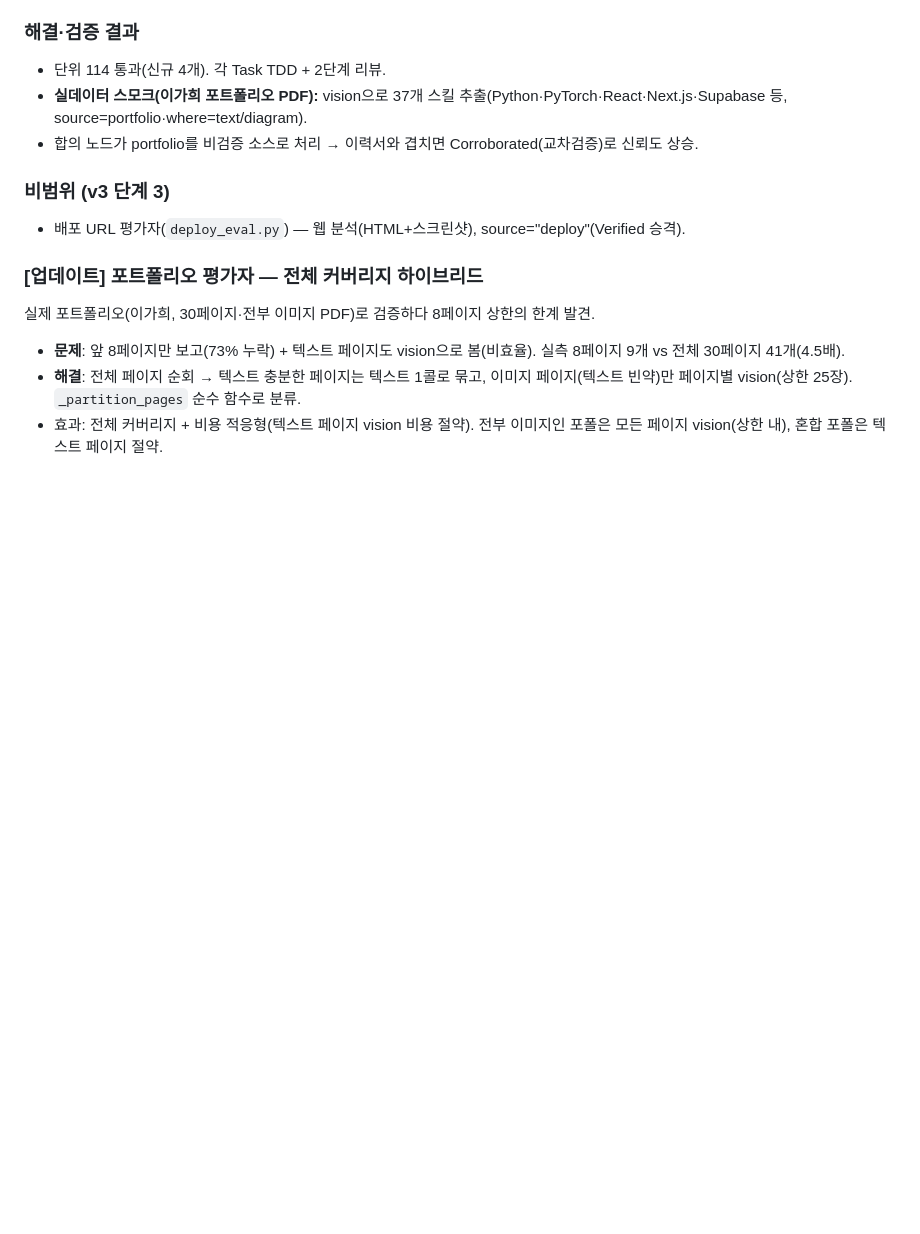
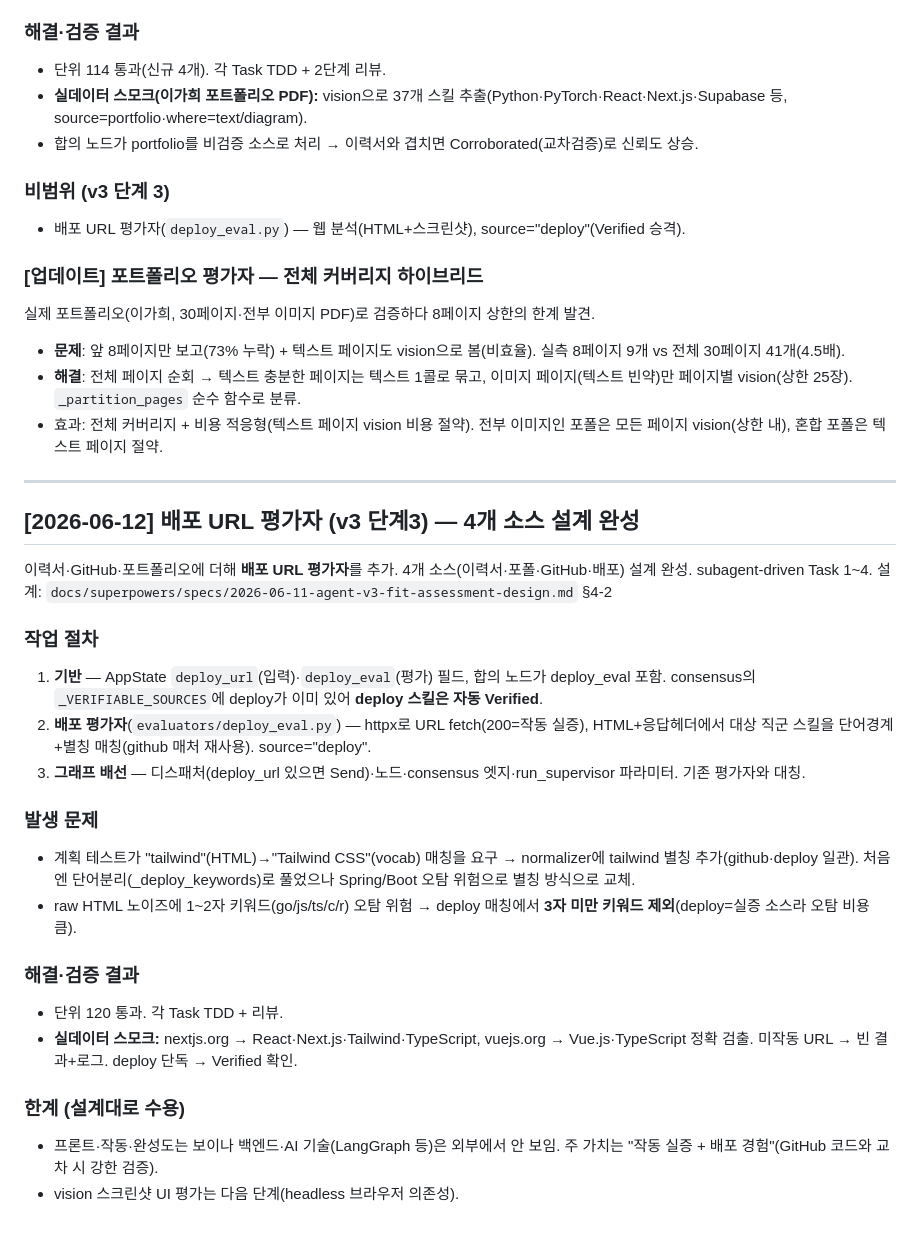
Before and after one commit to K-ismyname/jobgraphPJ, a Markdown page: progress.md, the part around the change. Drawn GitHub-style; blank space fills up the shorter version.

Commit message:
docs: 배포 URL 평가자 진행 기록 — 4개 소스 설계 완성

```diff
--- a/progress.md
+++ b/progress.md
@@ -594,3 +594,31 @@ AI/LLM 전용으로 잠겨 있던 후보 스킬 추출을 10개 직군 어디든
 - **문제**: 앞 8페이지만 보고(73% 누락) + 텍스트 페이지도 vision으로 봄(비효율). 실측 8페이지 9개 vs 전체 30페이지 41개(4.5배).
 - **해결**: 전체 페이지 순회 → 텍스트 충분한 페이지는 텍스트 1콜로 묶고, 이미지 페이지(텍스트 빈약)만 페이지별 vision(상한 25장). `_partition_pages` 순수 함수로 분류.
 - 효과: 전체 커버리지 + 비용 적응형(텍스트 페이지 vision 비용 절약). 전부 이미지인 포폴은 모든 페이지 vision(상한 내), 혼합 포폴은 텍스트 페이지 절약.
+
+---
+
+## [2026-06-12] 배포 URL 평가자 (v3 단계3) — 4개 소스 설계 완성
+
+이력서·GitHub·포트폴리오에 더해 **배포 URL 평가자**를 추가. 4개 소스(이력서·포폴·GitHub·배포) 설계 완성. subagent-driven Task 1~4.
+설계: `docs/superpowers/specs/2026-06-11-agent-v3-fit-assessment-design.md` §4-2
+
+### 작업 절차
+
+1. **기반** — AppState `deploy_url`(입력)·`deploy_eval`(평가) 필드, 합의 노드가 deploy_eval 포함. consensus의 `_VERIFIABLE_SOURCES`에 deploy가 이미 있어 **deploy 스킬은 자동 Verified**.
+2. **배포 평가자**(`evaluators/deploy_eval.py`) — httpx로 URL fetch(200=작동 실증), HTML+응답헤더에서 대상 직군 스킬을 단어경계+별칭 매칭(github 매처 재사용). source="deploy".
+3. **그래프 배선** — 디스패처(deploy_url 있으면 Send)·노드·consensus 엣지·run_supervisor 파라미터. 기존 평가자와 대칭.
+
+### 발생 문제
+
+- 계획 테스트가 "tailwind"(HTML)→"Tailwind CSS"(vocab) 매칭을 요구 → normalizer에 tailwind 별칭 추가(github·deploy 일관). 처음엔 단어분리(_deploy_keywords)로 풀었으나 Spring/Boot 오탐 위험으로 별칭 방식으로 교체.
+- raw HTML 노이즈에 1~2자 키워드(go/js/ts/c/r) 오탐 위험 → deploy 매칭에서 **3자 미만 키워드 제외**(deploy=실증 소스라 오탐 비용 큼).
+
+### 해결·검증 결과
+
+- 단위 120 통과. 각 Task TDD + 리뷰.
+- **실데이터 스모크:** nextjs.org → React·Next.js·Tailwind·TypeScript, vuejs.org → Vue.js·TypeScript 정확 검출. 미작동 URL → 빈 결과+로그. deploy 단독 → Verified 확인.
+
+### 한계 (설계대로 수용)
+
+- 프론트·작동·완성도는 보이나 백엔드·AI 기술(LangGraph 등)은 외부에서 안 보임. 주 가치는 "작동 실증 + 배포 경험"(GitHub 코드와 교차 시 강한 검증).
+- vision 스크린샷 UI 평가는 다음 단계(headless 브라우저 의존성).
```
